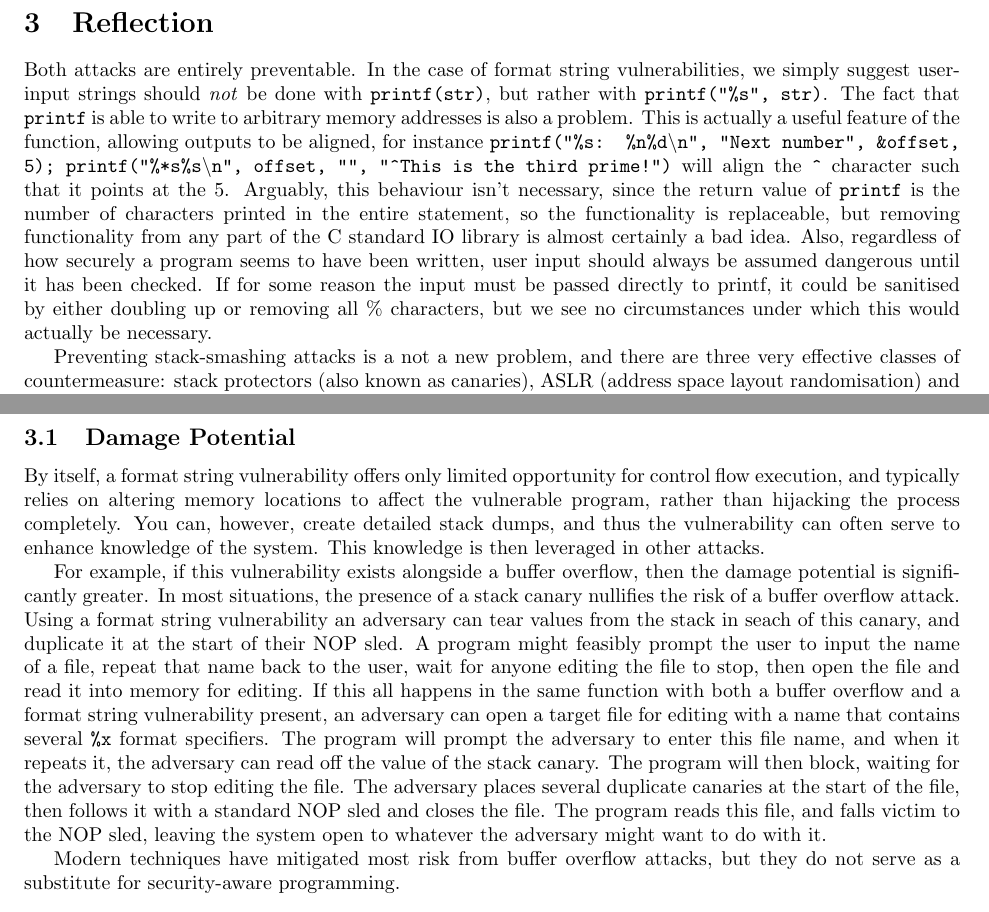
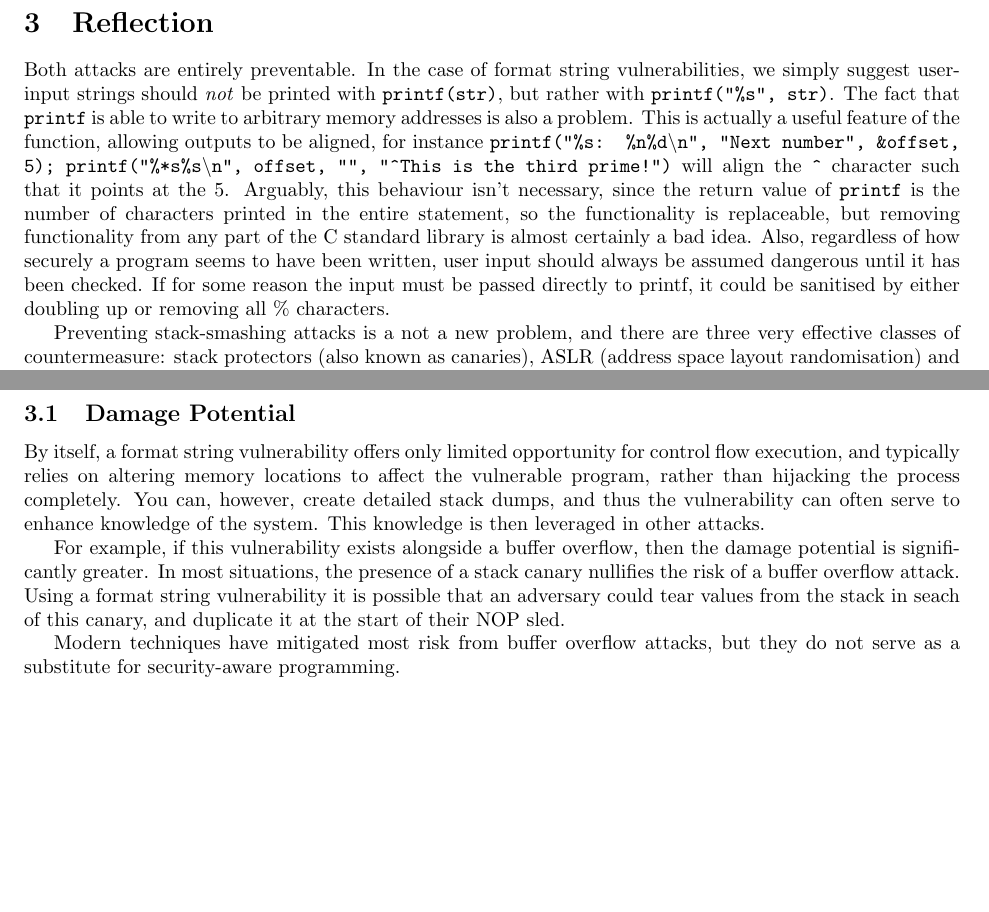
Before and after one commit to Ymbirtt/AppSec1, a LaTeX document (main.tex, which reads reflection.tex): two parts of pages 3 and 4 of 5 before the commit and two parts of pages 3 and 4 of 4 after it, joined at a grey line, cut so that both start at the same text, the shorter picture padded with empty space. Compiled offline with pdfLaTeX.

Commit message:
Tiny bit more trimming. Have taken to commenting large sections I am editing, for non-diff direct comparison.

```diff
--- a/reflection.tex
+++ b/reflection.tex
@@ -1,14 +1,14 @@
 Both attacks are entirely preventable. In the case of format string vulnerabilities, we simply suggest user-input
-strings should \emph{not} be done with {\tt printf(str)}, but rather with {\tt printf("\%s", str)}. The fact that {\tt
+strings should \emph{not} be printed with {\tt printf(str)}, but rather with {\tt printf("\%s", str)}. The fact that {\tt
 printf} is able to write to arbitrary memory addresses is also a problem. This is actually a useful feature of the
 function, allowing outputs to be aligned, for instance {\tt printf("\%s: \%n\%d\textbackslash n", "Next number",
 \&offset, 5); printf("\%*s\%s\textbackslash n", offset, "", "\textasciicircum This is the third prime!")} will align the
 {\tt \textasciicircum} character such that it points at the 5. Arguably, this behaviour isn't necessary, since the
 return value of {\tt printf} is the number of characters printed in the entire statement, so the functionality is
-replaceable, but removing functionality from any part of the C standard IO library is almost certainly a bad idea. Also,
+replaceable, but removing functionality from any part of the C standard library is almost certainly a bad idea. Also,
 regardless of how securely a program seems to have been written, user input should always be assumed dangerous until it
 has been checked. If for some reason the input must be passed directly to printf, it could be sanitised by either
-doubling up or removing all \% characters, but we see no circumstances under which this would actually be necessary.
+doubling up or removing all \% characters.
 
 Preventing stack-smashing attacks is a not a new problem, and there are three very effective classes of countermeasure:
 stack protectors (also known as canaries), ASLR (address space layout randomisation) and NX (non-executable) regions.
@@ -93,11 +93,18 @@ system. This knowledge is then leveraged in other attacks.
 
 
 For example, if this vulnerability exists alongside a buffer overflow, then the damage potential is significantly
-greater. In most situations, the presence of a stack canary nullifies the risk of a buffer overflow attack. Using a format
-string vulnerability an adversary can tear values from the stack in seach of this canary, and duplicate it at the start of their NOP sled.
-A program might feasibly prompt the user to input the name of a file, repeat that name back to the user, wait for anyone editing the file to stop, then open the file and read it into memory for editing. If this all happens in the same function with both a buffer overflow and a format string vulnerability
-present, an adversary can open a target file for editing with a name that contains several {\tt \%x} format specifiers. The program will prompt the adversary to enter this file name, and when it repeats it, the adversary can read off the value of the stack canary. The program will then block, waiting for the adversary to stop editing the file. The adversary places several duplicate canaries at the start of the file, then follows it with a standard NOP sled and closes the file. The program reads this file, and falls victim to the NOP sled, leaving the system open to whatever the
-adversary might want to do with it.
+greater. In most situations, the presence of a stack canary nullifies the risk of a buffer overflow attack. Using a
+format string vulnerability it is possible that an adversary could tear values from the stack in seach of this canary,
+and duplicate it at the start of their NOP sled.
+% A program might feasibly prompt the user to input the name of a file,
+% repeat that name back to the user, wait for anyone editing the file to stop, then open the file and read it into memory
+% for editing. If this all happens in the same function with both a buffer overflow and a format string vulnerability %
+% present, an adversary can open a target file for editing with a name that contains several {\tt \%x} format specifiers.
+% The program will prompt the adversary to enter this file name, and when it repeats it, the adversary can read off the
+% value of the stack canary. The program will then block, waiting for the adversary to stop editing the file. The
+% adversary places several duplicate canaries at the start of the file, then follows it with a standard NOP sled and
+% closes the file. The program reads this file, and falls victim to the NOP sled, leaving the system open to whatever the
+% adversary might want to do with it. %Maybe we don't need the example? Save some characters
 
 Modern techniques have mitigated most risk from buffer overflow attacks, but they do not serve as a substitute for
 security-aware programming.
```
